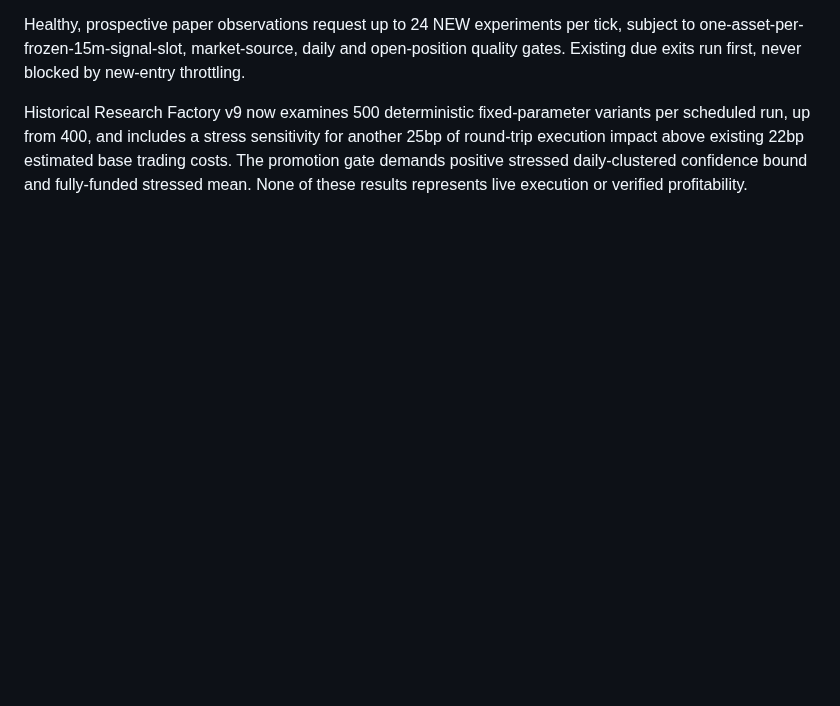
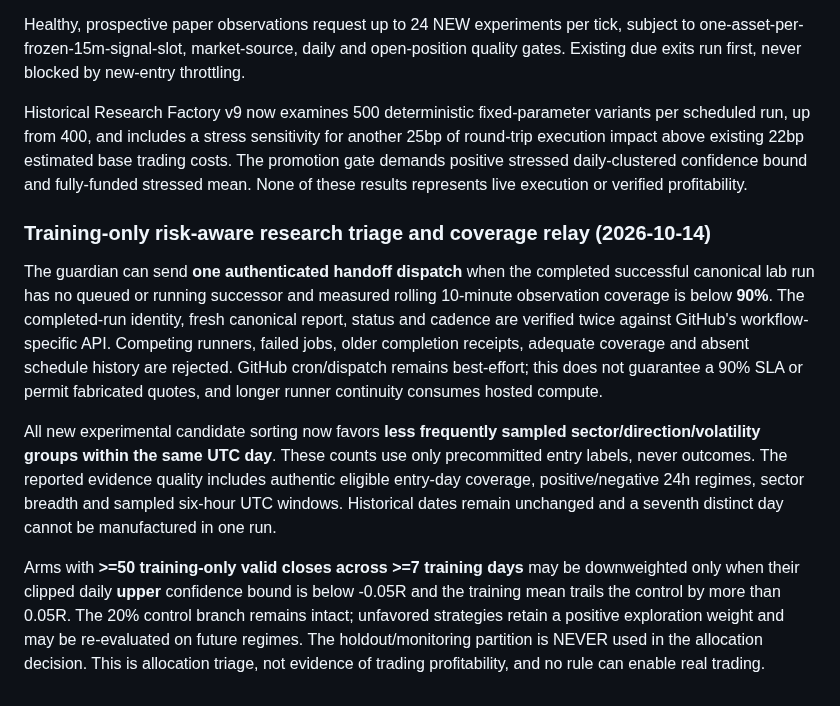
Before and after one commit to 0xzein-eth/crypto-strategy-lab, a Markdown page: README.md, the part around the change. GitHub-like rendering; blank space fills up the shorter version.

Commit message:
quality: auditable handoff state, align 90% coverage health gate and docs

```diff
--- a/README.md
+++ b/README.md
@@ -242,3 +242,33 @@ execution impact above existing 22bp estimated base trading costs.
 The promotion gate demands positive stressed daily-clustered
 confidence bound and fully-funded stressed mean. None of these
 results represents live execution or verified profitability.
+
+
+### Training-only risk-aware research triage and coverage relay (2026-10-14)
+
+The guardian can send **one authenticated handoff dispatch** when the
+completed successful canonical lab run has no queued or running successor
+and measured rolling 10-minute observation coverage is below **90%**.
+The completed-run identity, fresh canonical report, status and cadence
+are verified twice against GitHub's workflow-specific API. Competing
+runners, failed jobs, older completion receipts, adequate coverage and
+absent schedule history are rejected. GitHub cron/dispatch remains
+best-effort; this does not guarantee a 90% SLA or permit fabricated
+quotes, and longer runner continuity consumes hosted compute.
+
+All new experimental candidate sorting now favors **less frequently
+sampled sector/direction/volatility groups within the same UTC day**.
+These counts use only precommitted entry labels, never outcomes.
+The reported evidence quality includes authentic eligible entry-day
+coverage, positive/negative 24h regimes, sector breadth and sampled
+six-hour UTC windows. Historical dates remain unchanged and a seventh
+distinct day cannot be manufactured in one run.
+
+Arms with **>=50 training-only valid closes across >=7 training days**
+may be downweighted only when their clipped daily **upper** confidence
+bound is below -0.05R and the training mean trails the control by
+more than 0.05R. The 20% control branch remains intact; unfavored
+strategies retain a positive exploration weight and may be re-evaluated
+on future regimes. The holdout/monitoring partition is NEVER used in
+the allocation decision. This is allocation triage, not evidence of
+trading profitability, and no rule can enable real trading.
```
